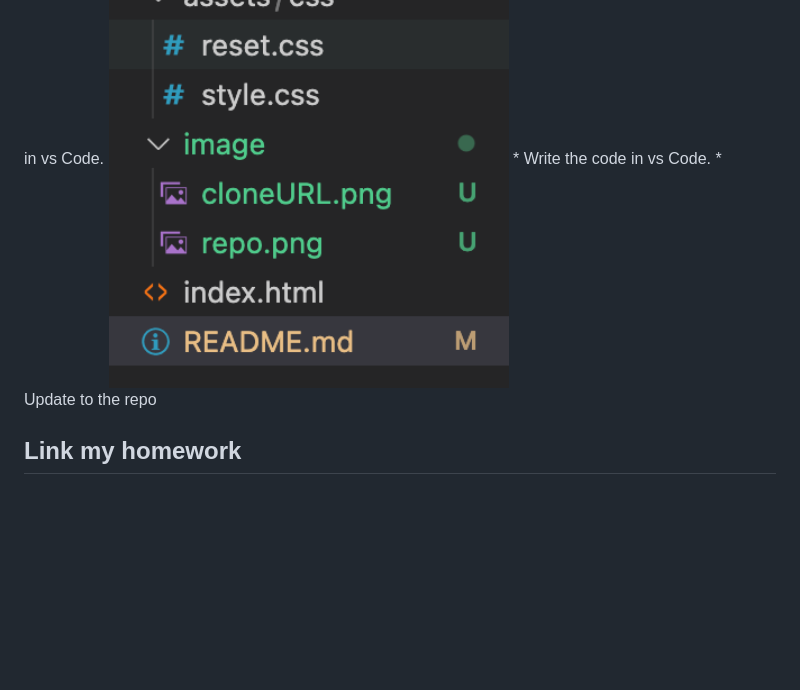
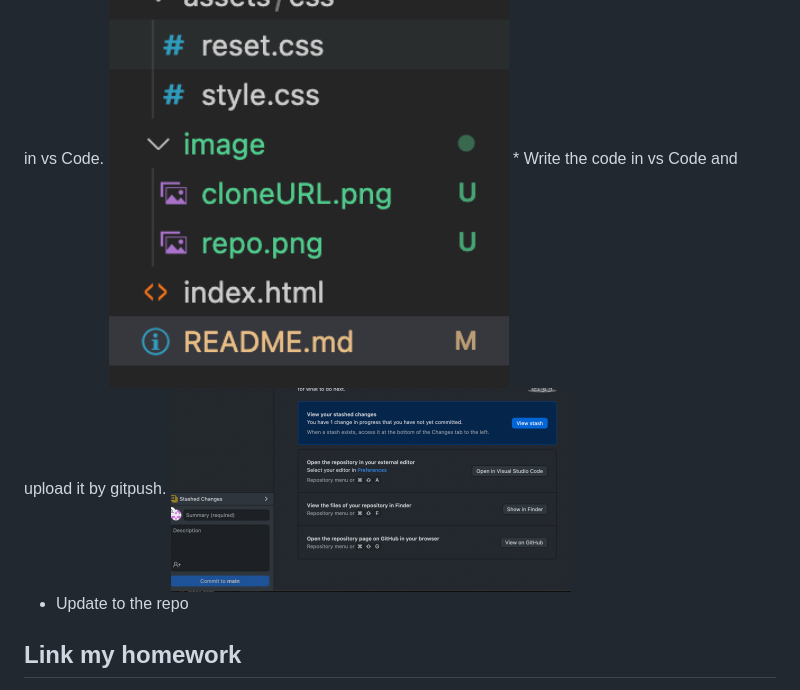
Before and after one commit to elsa5152/week2-homework, a Markdown page: README.md, the part around the change. Drawn GitHub-style; pictures changed too: assets/image/upload-code.png (added); blank space fills up the shorter version.

```diff
--- a/README.md
+++ b/README.md
@@ -8,7 +8,9 @@ This is the detail for week2-homework.
 <img src="assets/image/cloneURL.png" alt="cloneURL_image" width="400" height="200">
 * Create all the working file and folder in vs Code.
 <img src="assets/image/workingFile.png" alt="workingFile_image" width="400" height="400">
-* Write the code in vs Code.
+* Write the code in vs Code and upload it by gitpush.
+<img src="./assets/image/upload-code.png" alt="upload-code.png" width="400" height="200">
+
 * Update to the repo
 
 ## Link my homework
```
Also changed, not shown: 3 other files.
